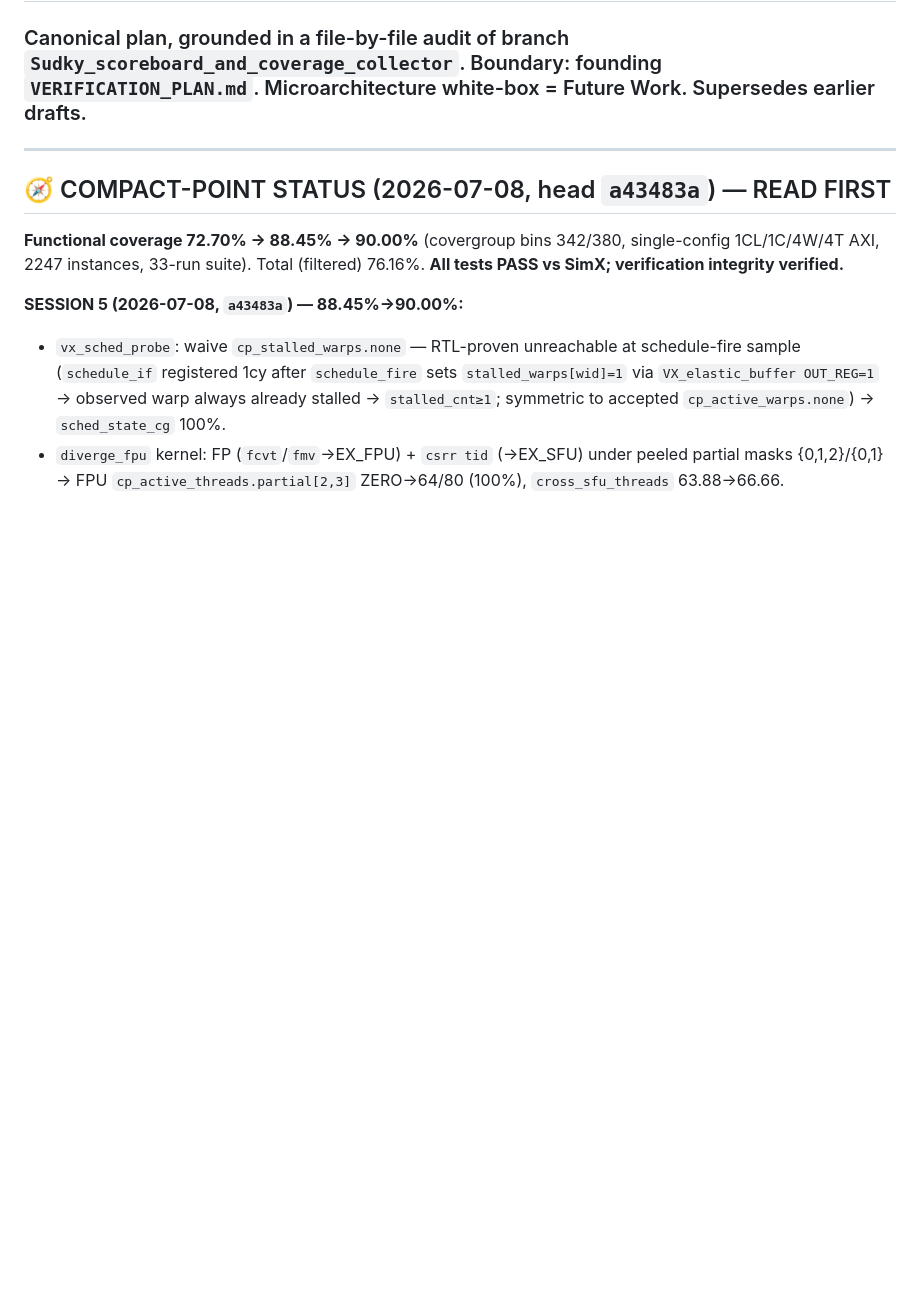
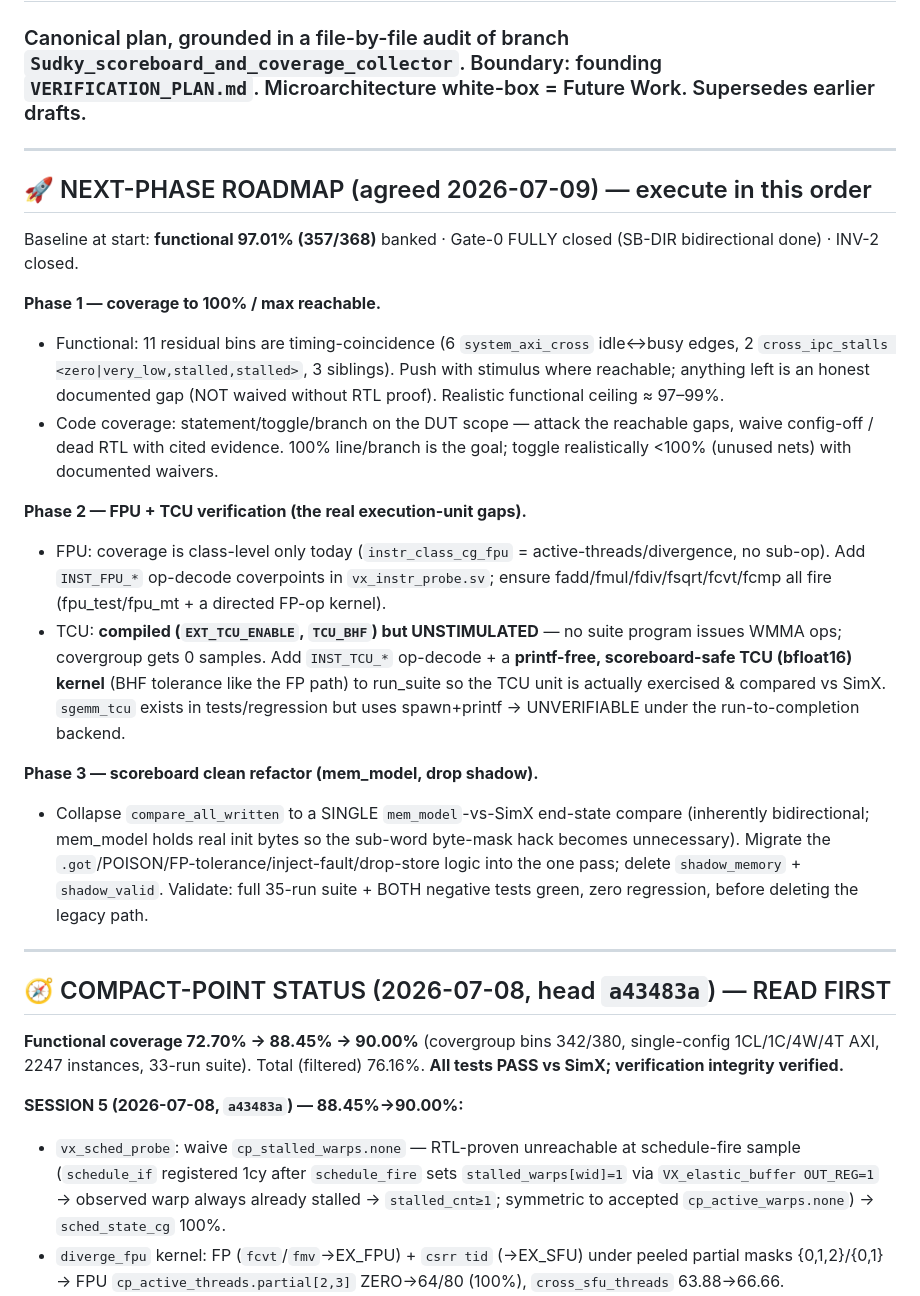
Before and after one commit to Samuel-Moussa/Vortex-UVM-GP, a Markdown page: vortex_uvm_env/docs/Vortex_UVM_Plan_Current.md, the part around the change. GitHub-like rendering; blank space fills up the shorter version.

Commit message:
docs: add 3-phase roadmap (coverage->max, FPU/TCU, SB mem_model refactor)

```diff
--- a/vortex_uvm_env/docs/Vortex_UVM_Plan_Current.md
+++ b/vortex_uvm_env/docs/Vortex_UVM_Plan_Current.md
@@ -1,5 +1,20 @@
 # Vortex UVM — Verification Plan (Current Progress)
 ### Canonical plan, grounded in a file-by-file audit of branch `Sudky_scoreboard_and_coverage_collector`. Boundary: founding `VERIFICATION_PLAN.md`. Microarchitecture white-box = Future Work. Supersedes earlier drafts.
+
+---
+## 🚀 NEXT-PHASE ROADMAP (agreed 2026-07-09) — execute in this order
+Baseline at start: **functional 97.01% (357/368)** banked · Gate-0 FULLY closed (SB-DIR bidirectional done) · INV-2 closed.
+
+**Phase 1 — coverage to 100% / max reachable.**
+- Functional: 11 residual bins are timing-coincidence (6 `system_axi_cross` idle↔busy edges, 2 `cross_ipc_stalls <zero|very_low,stalled,stalled>`, 3 siblings). Push with stimulus where reachable; anything left is an honest documented gap (NOT waived without RTL proof). Realistic functional ceiling ≈ 97–99%.
+- Code coverage: statement/toggle/branch on the DUT scope — attack the reachable gaps, waive config-off / dead RTL with cited evidence. 100% line/branch is the goal; toggle realistically <100% (unused nets) with documented waivers.
+
+**Phase 2 — FPU + TCU verification (the real execution-unit gaps).**
+- FPU: coverage is class-level only today (`instr_class_cg_fpu` = active-threads/divergence, no sub-op). Add `INST_FPU_*` op-decode coverpoints in `vx_instr_probe.sv`; ensure fadd/fmul/fdiv/fsqrt/fcvt/fcmp all fire (fpu_test/fpu_mt + a directed FP-op kernel).
+- TCU: **compiled (`EXT_TCU_ENABLE`, `TCU_BHF`) but UNSTIMULATED** — no suite program issues WMMA ops; covergroup gets 0 samples. Add `INST_TCU_*` op-decode + a **printf-free, scoreboard-safe TCU (bfloat16) kernel** (BHF tolerance like the FP path) to run_suite so the TCU unit is actually exercised & compared vs SimX. `sgemm_tcu` exists in tests/regression but uses spawn+printf → UNVERIFIABLE under the run-to-completion backend.
+
+**Phase 3 — scoreboard clean refactor (mem_model, drop shadow).**
+- Collapse `compare_all_written` to a SINGLE `mem_model`-vs-SimX end-state compare (inherently bidirectional; mem_model holds real init bytes so the sub-word byte-mask hack becomes unnecessary). Migrate the `.got`/POISON/FP-tolerance/inject-fault/drop-store logic into the one pass; delete `shadow_memory` + `shadow_valid`. Validate: full 35-run suite + BOTH negative tests green, zero regression, before deleting the legacy path.
 
 ---
 ## 🧭 COMPACT-POINT STATUS (2026-07-08, head `a43483a`) — READ FIRST
```
